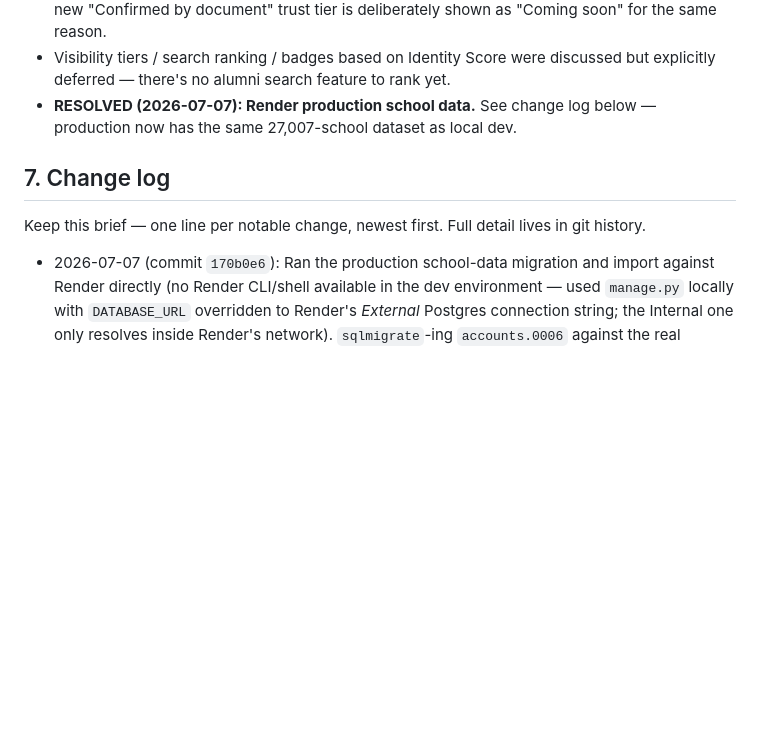
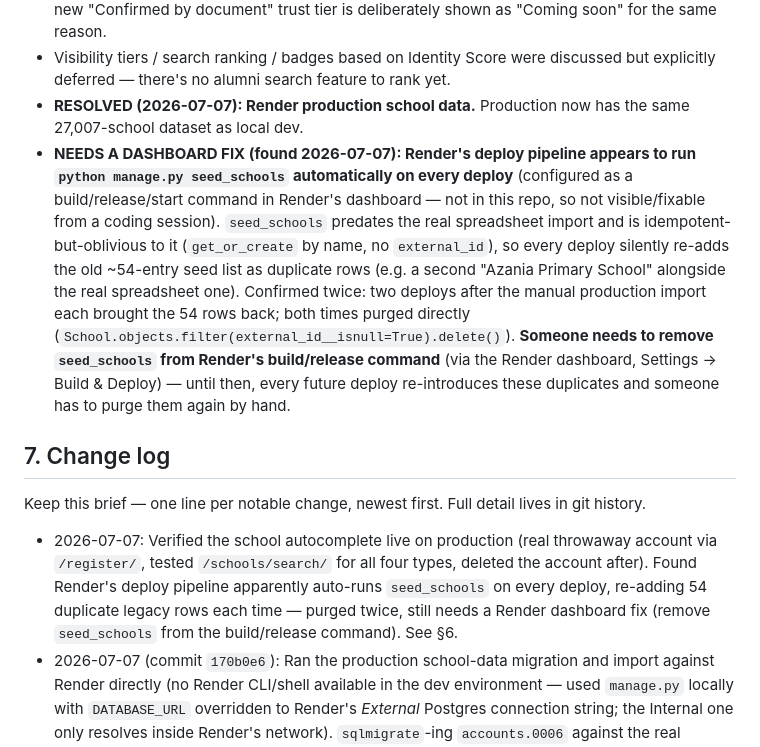
Before and after one commit to stevenakida/LEGACY_LINK_MAIN, a Markdown page: docs/DOCUMENTATION.md, the part around the change. GitHub-like rendering; blank space fills up the shorter version.

Commit message:
Document live verification and the seed_schools-on-deploy problem
Not pushing yet: pushing triggers a Render redeploy, and Render's deploy
pipeline appears to auto-run seed_schools, which would immediately
re-introduce the duplicate rows just purged. Push once the Render build
command is fixed.

Co-Authored-By: Claude Sonnet 5 <noreply@anthropic.com>

```diff
--- a/docs/DOCUMENTATION.md
+++ b/docs/DOCUMENTATION.md
@@ -216,14 +216,36 @@ custom admin UI exists.
 - Visibility tiers / search ranking / badges based on Identity Score were
   discussed but explicitly deferred — there's no alumni search feature to
   rank yet.
-- **RESOLVED (2026-07-07): Render production school data.** See change log
-  below — production now has the same 27,007-school dataset as local dev.
+- **RESOLVED (2026-07-07): Render production school data.** Production now
+  has the same 27,007-school dataset as local dev.
+- **NEEDS A DASHBOARD FIX (found 2026-07-07): Render's deploy pipeline
+  appears to run `python manage.py seed_schools` automatically on every
+  deploy** (configured as a build/release/start command in Render's
+  dashboard — not in this repo, so not visible/fixable from a coding
+  session). `seed_schools` predates the real spreadsheet import and is
+  idempotent-but-oblivious to it (`get_or_create` by name, no
+  `external_id`), so every deploy silently re-adds the old ~54-entry seed
+  list as duplicate rows (e.g. a second "Azania Primary School" alongside
+  the real spreadsheet one). Confirmed twice: two deploys after the manual
+  production import each brought the 54 rows back; both times purged
+  directly (`School.objects.filter(external_id__isnull=True).delete()`).
+  **Someone needs to remove `seed_schools` from Render's build/release
+  command** (via the Render dashboard, Settings → Build & Deploy) — until
+  then, every future deploy re-introduces these duplicates and someone has
+  to purge them again by hand.
 
 ## 7. Change log
 
 Keep this brief — one line per notable change, newest first. Full detail lives
 in git history.
 
+- 2026-07-07: Verified the school autocomplete live on production (real
+  throwaway account via `/register/`, tested `/schools/search/` for all four
+  types, deleted the account after). Found Render's deploy pipeline
+  apparently auto-runs `seed_schools` on every deploy, re-adding 54
+  duplicate legacy rows each time — purged twice, still needs a Render
+  dashboard fix (remove `seed_schools` from the build/release command). See
+  §6.
 - 2026-07-07 (commit `170b0e6`): Ran the production school-data migration
   and import against Render directly (no Render CLI/shell available in the
   dev environment — used `manage.py` locally with `DATABASE_URL` overridden
```
